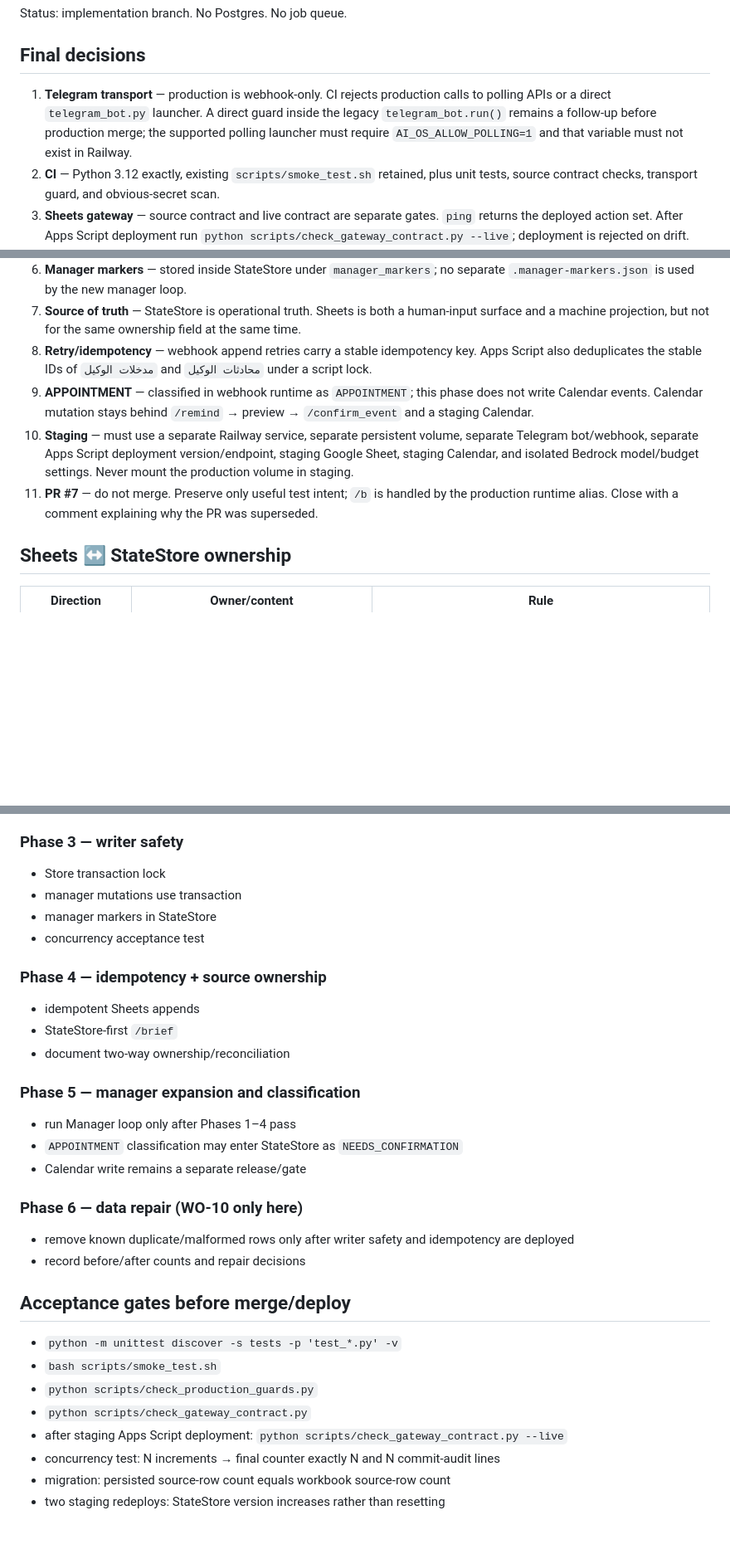
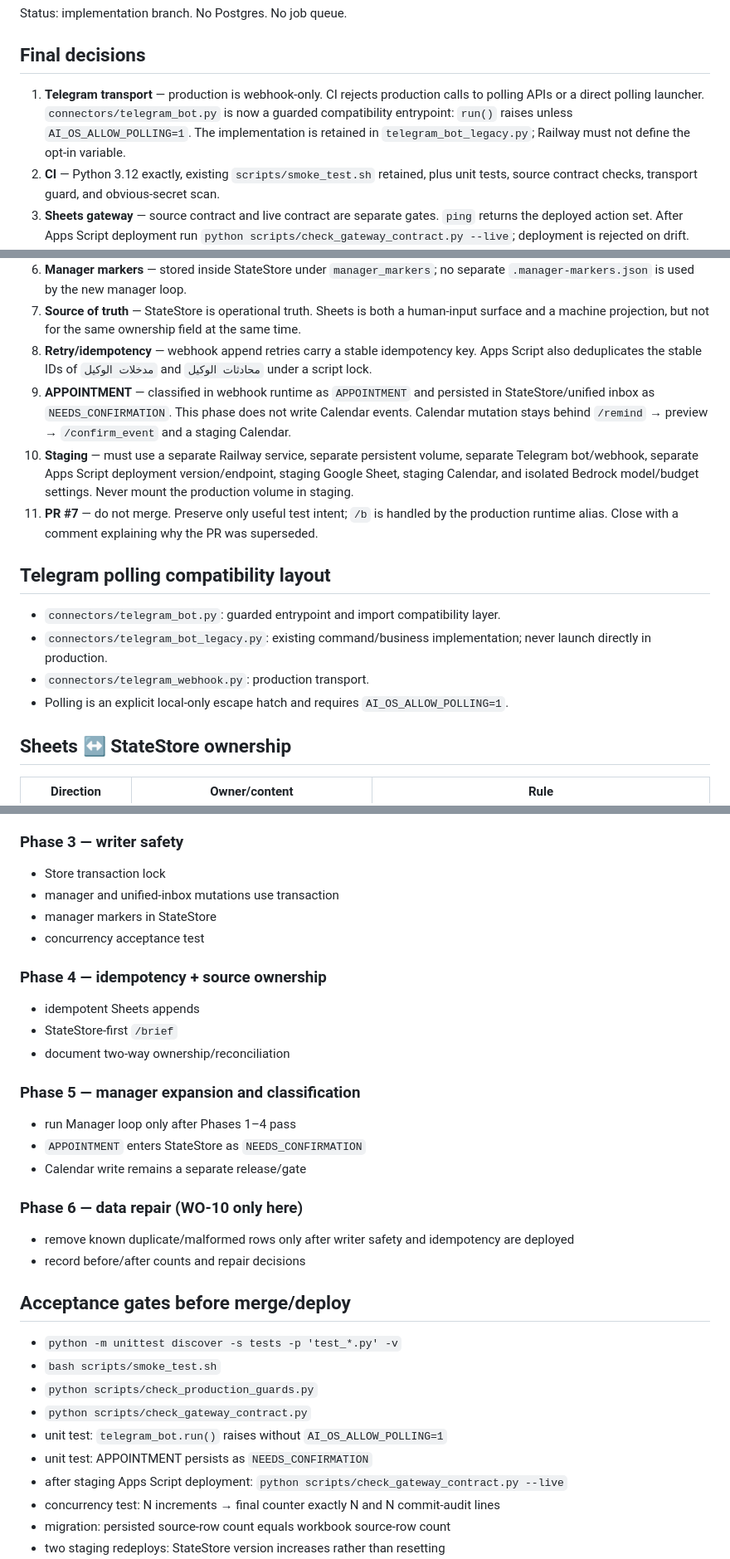
Before and after one commit to addn2030-svg/personal-ai-agent, a Markdown page: docs/production-hardening-2026-08-26.md, 3 parts joined by grey strips. Shown at 83% size. GitHub-like rendering; blank space fills up the shorter version.

Commit message:
Mark polling guard and appointment state complete

```diff
--- a/docs/production-hardening-2026-08-26.md
+++ b/docs/production-hardening-2026-08-26.md
@@ -4,7 +4,7 @@ Status: implementation branch. No Postgres. No job queue.
 
 ## Final decisions
 
-1. **Telegram transport** — production is webhook-only. CI rejects production calls to polling APIs or a direct `telegram_bot.py` launcher. A direct guard inside the legacy `telegram_bot.run()` remains a follow-up before production merge; the supported polling launcher must require `AI_OS_ALLOW_POLLING=1` and that variable must not exist in Railway.
+1. **Telegram transport** — production is webhook-only. CI rejects production calls to polling APIs or a direct polling launcher. `connectors/telegram_bot.py` is now a guarded compatibility entrypoint: `run()` raises unless `AI_OS_ALLOW_POLLING=1`. The implementation is retained in `telegram_bot_legacy.py`; Railway must not define the opt-in variable.
 2. **CI** — Python 3.12 exactly, existing `scripts/smoke_test.sh` retained, plus unit tests, source contract checks, transport guard, and obvious-secret scan.
 3. **Sheets gateway** — source contract and live contract are separate gates. `ping` returns the deployed action set. After Apps Script deployment run `python scripts/check_gateway_contract.py --live`; deployment is rejected on drift.
 4. **StateStore concurrency** — read-modify-write is serialized by one in-process lock plus a cross-process file lock. Legacy optimistic version detection remains as a secondary guard.
@@ -12,9 +12,16 @@ Status: implementation branch. No Postgres. No job queue.
 6. **Manager markers** — stored inside StateStore under `manager_markers`; no separate `.manager-markers.json` is used by the new manager loop.
 7. **Source of truth** — StateStore is operational truth. Sheets is both a human-input surface and a machine projection, but not for the same ownership field at the same time.
 8. **Retry/idempotency** — webhook append retries carry a stable idempotency key. Apps Script also deduplicates the stable IDs of `مدخلات الوكيل` and `محادثات الوكيل` under a script lock.
-9. **APPOINTMENT** — classified in webhook runtime as `APPOINTMENT`; this phase does not write Calendar events. Calendar mutation stays behind `/remind` → preview → `/confirm_event` and a staging Calendar.
+9. **APPOINTMENT** — classified in webhook runtime as `APPOINTMENT` and persisted in StateStore/unified inbox as `NEEDS_CONFIRMATION`. This phase does not write Calendar events. Calendar mutation stays behind `/remind` → preview → `/confirm_event` and a staging Calendar.
 10. **Staging** — must use a separate Railway service, separate persistent volume, separate Telegram bot/webhook, separate Apps Script deployment version/endpoint, staging Google Sheet, staging Calendar, and isolated Bedrock model/budget settings. Never mount the production volume in staging.
 11. **PR #7** — do not merge. Preserve only useful test intent; `/b` is handled by the production runtime alias. Close with a comment explaining why the PR was superseded.
+
+## Telegram polling compatibility layout
+
+- `connectors/telegram_bot.py`: guarded entrypoint and import compatibility layer.
+- `connectors/telegram_bot_legacy.py`: existing command/business implementation; never launch directly in production.
+- `connectors/telegram_webhook.py`: production transport.
+- Polling is an explicit local-only escape hatch and requires `AI_OS_ALLOW_POLLING=1`.
 
 ## Sheets ↔ StateStore ownership
 
@@ -42,7 +50,7 @@ Temporary `/brief` rule implemented in this branch: operational sections come fr
 
 ### Phase 3 — writer safety
 - Store transaction lock
-- manager mutations use transaction
+- manager and unified-inbox mutations use transaction
 - manager markers in StateStore
 - concurrency acceptance test
 
@@ -53,7 +61,7 @@ Temporary `/brief` rule implemented in this branch: operational sections come fr
 
 ### Phase 5 — manager expansion and classification
 - run Manager loop only after Phases 1–4 pass
-- `APPOINTMENT` classification may enter StateStore as `NEEDS_CONFIRMATION`
+- `APPOINTMENT` enters StateStore as `NEEDS_CONFIRMATION`
 - Calendar write remains a separate release/gate
 
 ### Phase 6 — data repair (WO-10 only here)
@@ -66,6 +74,8 @@ Temporary `/brief` rule implemented in this branch: operational sections come fr
 - `bash scripts/smoke_test.sh`
 - `python scripts/check_production_guards.py`
 - `python scripts/check_gateway_contract.py`
+- unit test: `telegram_bot.run()` raises without `AI_OS_ALLOW_POLLING=1`
+- unit test: APPOINTMENT persists as `NEEDS_CONFIRMATION`
 - after staging Apps Script deployment: `python scripts/check_gateway_contract.py --live`
 - concurrency test: N increments → final counter exactly N and N commit-audit lines
 - migration: persisted source-row count equals workbook source-row count
```
Also changed, not shown: other parts of docs/production-hardening-2026-08-26.md (+1 -0 lines).
